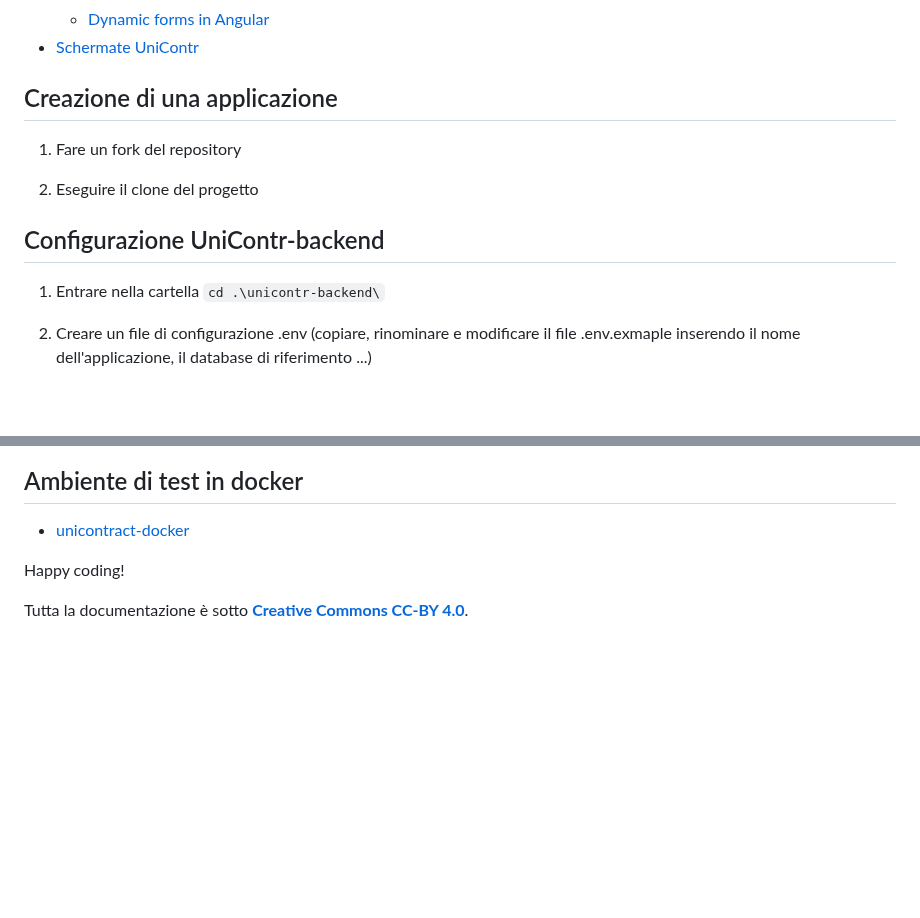
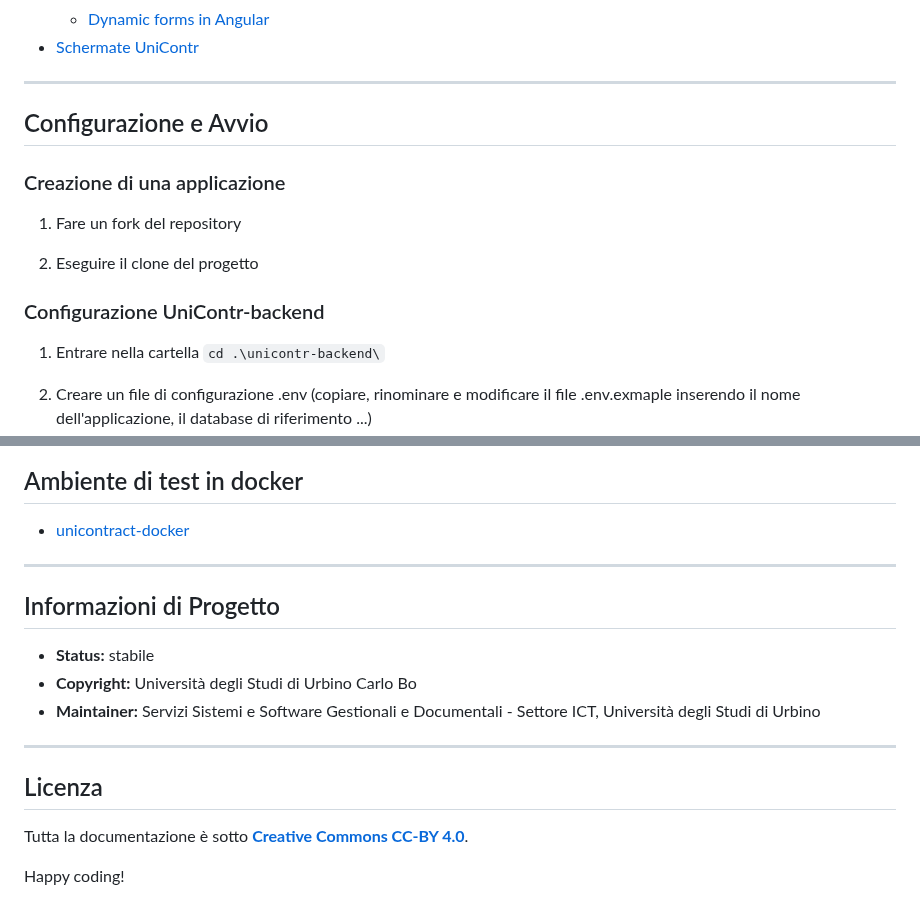
Before and after one commit to uniurbit/UniContr, a Markdown page: readme.md, 2 parts joined by grey strips. Rendered like a GitHub page; blank space fills up the shorter version.

Commit message:
Refactor readme for clarity and formatting
Updated the readme to enhance clarity and structure, added badges, and improved formatting of features and system characteristics.

```diff
--- a/readme.md
+++ b/readme.md
@@ -65,13 +72,17 @@ UniContr è una applicazione web per la proceduralizzazione e dematerializzazion
     - [Dynamic forms in Angular](https://formly.dev/)
 - [Schermate UniContr](UniContr.pdf)
 
-## Creazione di una applicazione
+---
+
+## Configurazione e Avvio
+
+### Creazione di una applicazione
 
 1) Fare un fork del repository
 
 2) Eseguire il clone del progetto
 
-## Configurazione UniContr-backend
+### Configurazione UniContr-backend
 
 1) Entrare nella cartella `cd .\unicontr-backend\`
 
@@ -137,8 +148,18 @@ Aprire il broswer all'indirizzo  `http://localhost:4200/`
 - [unicontract-docker](unicontract-docker/readme.md)
 
 
+---
 
+## Informazioni di Progetto
+
+- **Status:** stabile
+- **Copyright:** Università degli Studi di Urbino Carlo Bo
+- **Maintainer:** Servizi Sistemi e Software Gestionali e Documentali - Settore ICT, Università degli Studi di Urbino
+
+---
+
+## Licenza
+
+Tutta la documentazione è sotto **[Creative Commons CC-BY 4.0](https://creativecommons.org/licenses/by/4.0/)**.
 
 Happy coding!
-
-Tutta la documentazione è sotto **[Creative Commons CC-BY 4.0](https://creativecommons.org/licenses/by/4.0/)**.
```
Also changed, not shown: other parts of readme.md (+58 -51 lines).
